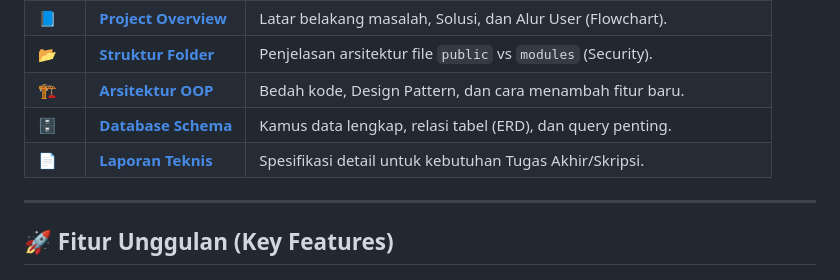
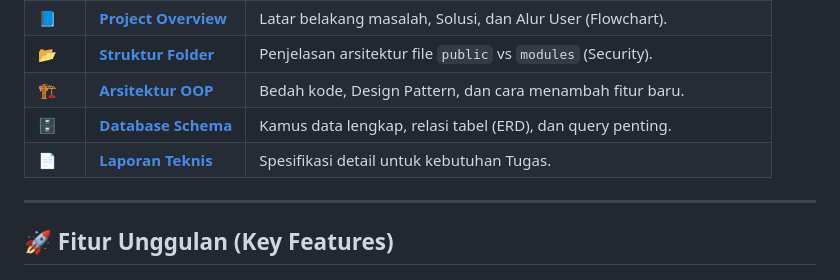
Before and after one commit to Leoallogne/fp_event_mahasiswa, a Markdown page: README.md, the part around the change. Rendered like a GitHub page.

Commit message:
upgrade readme.md

```diff
--- a/README.md
+++ b/README.md
@@ -28,7 +28,7 @@ Kami percaya dokumentasi yang baik adalah kunci dari software yang hebat. Silaka
 | 📂 | **[Struktur Folder](DOCUMENTATION/02_FOLDER_STRUCTURE.md)** | Penjelasan arsitektur file `public` vs `modules` (Security). |
 | 🏗️ | **[Arsitektur OOP](DOCUMENTATION/03_OOP_ARCHITECTURE.md)** | Bedah kode, Design Pattern, dan cara menambah fitur baru. |
 | 🗄️ | **[Database Schema](DOCUMENTATION/06_DATABASE_SCHEMA.md)** | Kamus data lengkap, relasi tabel (ERD), dan query penting. |
-| 📄 | **[Laporan Teknis](DOCUMENTATION/04_TECHNICAL_SPECIFICATION_REPORT.md)** | Spesifikasi detail untuk kebutuhan Tugas Akhir/Skripsi. |
+| 📄 | **[Laporan Teknis](DOCUMENTATION/04_TECHNICAL_SPECIFICATION_REPORT.md)** | Spesifikasi detail untuk kebutuhan Tugas. |
 
 ---
 
```
